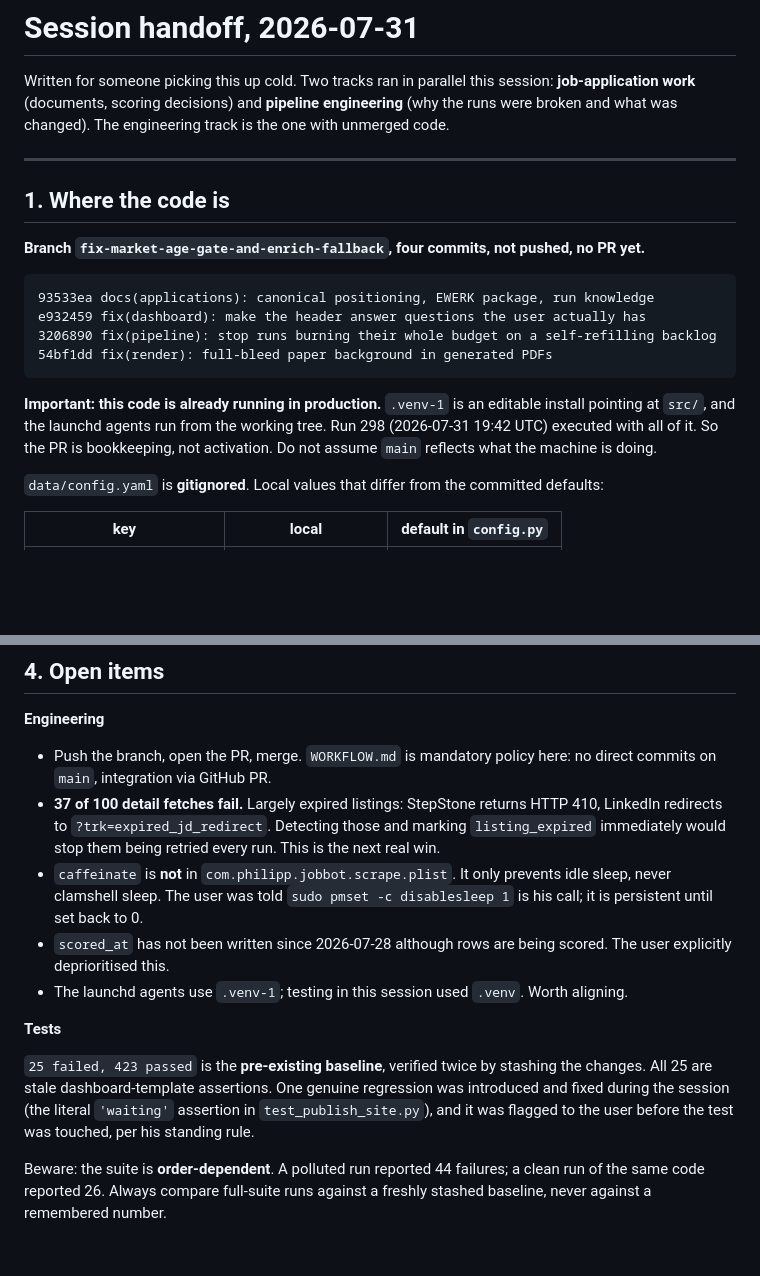
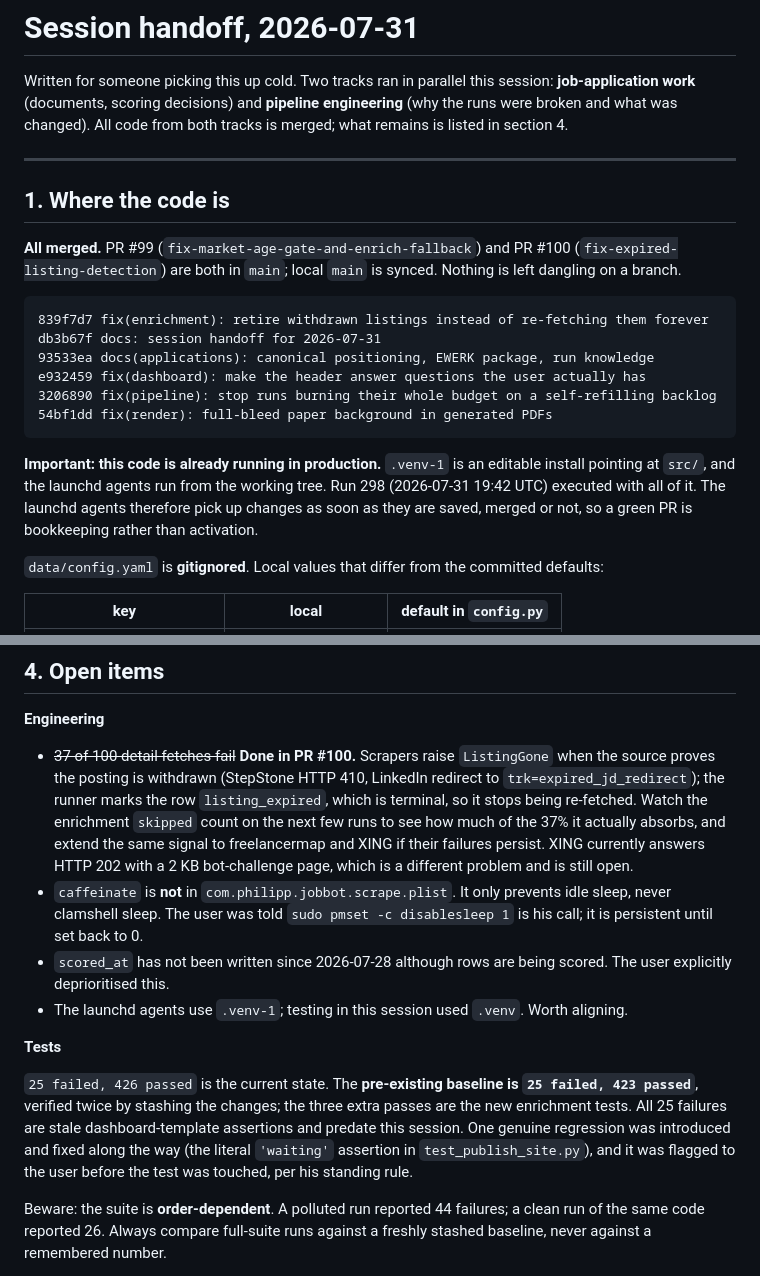
Before and after one commit to hilbertp/job-bot, a Markdown page: docs/session_handoff_2026-07-31.md, 2 parts joined by grey strips. GitHub-like rendering; blank space fills up the shorter version.

Commit message:
docs: bring the handoff in line with what actually shipped
The expired-listing item it lists as "the next real win" landed in PR #100
during the same session, and both PRs are merged, so the "not pushed, no PR
yet" header was already wrong. Adds what to watch next (whether the new
signal absorbs the 37% failure rate) and separates out XING's bot challenge,
which is a different problem and still open.

Co-Authored-By: Claude Opus 5 <noreply@anthropic.com>

````diff
--- a/docs/session_handoff_2026-07-31.md
+++ b/docs/session_handoff_2026-07-31.md
@@ -3,16 +3,19 @@
 Written for someone picking this up cold. Two tracks ran in parallel this
 session: **job-application work** (documents, scoring decisions) and
 **pipeline engineering** (why the runs were broken and what was changed).
-The engineering track is the one with unmerged code.
+All code from both tracks is merged; what remains is listed in section 4.
 
 ---
 
 ## 1. Where the code is
 
-**Branch `fix-market-age-gate-and-enrich-fallback`, four commits, not pushed,
-no PR yet.**
+**All merged.** PR #99 (`fix-market-age-gate-and-enrich-fallback`) and PR
+#100 (`fix-expired-listing-detection`) are both in `main`; local `main` is
+synced. Nothing is left dangling on a branch.
 
 ```
+839f7d7 fix(enrichment): retire withdrawn listings instead of re-fetching them forever
+db3b67f docs: session handoff for 2026-07-31
 93533ea docs(applications): canonical positioning, EWERK package, run knowledge
 e932459 fix(dashboard): make the header answer questions the user actually has
 3206890 fix(pipeline): stop runs burning their whole budget on a self-refilling backlog
@@ -21,9 +24,8 @@ e932459 fix(dashboard): make the header answer questions the user actually has
 
 **Important: this code is already running in production.** `.venv-1` is an
 editable install pointing at `src/`, and the launchd agents run from the
-working tree. Run 298 (2026-07-31 19:42 UTC) executed with all of it. So the
-PR is bookkeeping, not activation. Do not assume `main` reflects what the
-machine is doing.
+working tree. Run 298 (2026-07-31 19:42 UTC) executed with all of it. The launchd agents therefore pick up changes as soon as they are saved,
+merged or not, so a green PR is bookkeeping rather than activation.
 
 `data/config.yaml` is **gitignored**. Local values that differ from the
 committed defaults:
@@ -119,12 +121,14 @@ the panel rendered **86/63**.
 
 **Engineering**
 
-- Push the branch, open the PR, merge. `WORKFLOW.md` is mandatory policy here:
-  no direct commits on `main`, integration via GitHub PR.
-- **37 of 100 detail fetches fail.** Largely expired listings: StepStone
-  returns HTTP 410, LinkedIn redirects to `?trk=expired_jd_redirect`.
-  Detecting those and marking `listing_expired` immediately would stop them
-  being retried every run. This is the next real win.
+- ~~37 of 100 detail fetches fail~~ **Done in PR #100.** Scrapers raise
+  `ListingGone` when the source proves the posting is withdrawn (StepStone
+  HTTP 410, LinkedIn redirect to `trk=expired_jd_redirect`); the runner marks
+  the row `listing_expired`, which is terminal, so it stops being re-fetched.
+  Watch the enrichment `skipped` count on the next few runs to see how much
+  of the 37% it actually absorbs, and extend the same signal to freelancermap
+  and XING if their failures persist. XING currently answers HTTP 202 with a
+  2 KB bot-challenge page, which is a different problem and is still open.
 - `caffeinate` is **not** in `com.philipp.jobbot.scrape.plist`. It only
   prevents idle sleep, never clamshell sleep. The user was told
   `sudo pmset -c disablesleep 1` is his call; it is persistent until set
@@ -136,11 +140,13 @@ the panel rendered **86/63**.
 
 **Tests**
 
-`25 failed, 423 passed` is the **pre-existing baseline**, verified twice by
-stashing the changes. All 25 are stale dashboard-template assertions. One
-genuine regression was introduced and fixed during the session (the literal
-`'waiting'` assertion in `test_publish_site.py`), and it was flagged to the
-user before the test was touched, per his standing rule.
+`25 failed, 426 passed` is the current state. The **pre-existing baseline is
+`25 failed, 423 passed`**, verified twice by stashing the changes; the three
+extra passes are the new enrichment tests. All 25 failures are stale
+dashboard-template assertions and predate this session. One genuine
+regression was introduced and fixed along the way (the literal `'waiting'`
+assertion in `test_publish_site.py`), and it was flagged to the user before
+the test was touched, per his standing rule.
 
 Beware: the suite is **order-dependent**. A polluted run reported 44
 failures; a clean run of the same code reported 26. Always compare full-suite
````
